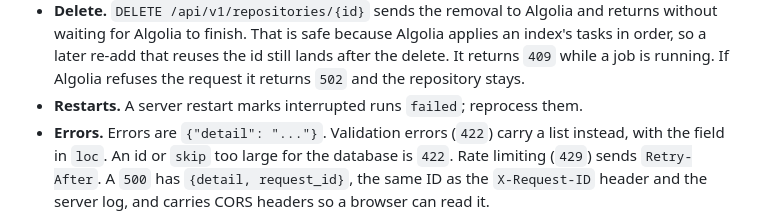
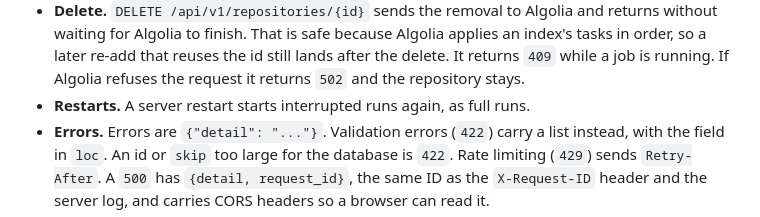
Before and after one commit to ntanwir10/codesage-algolia-challenge, a Markdown page: README.md, the part around one of its changes. Drawn GitHub-style.

```diff
--- a/README.md
+++ b/README.md
@@ -320,7 +319,7 @@ curl -X POST http://127.0.0.1:8001/api/v1/repositories/ \
 - **Reprocess.** `POST /api/v1/repositories/{id}/process?force_reprocess=true` re-runs indexing in full. `?incremental=true` (no `force_reprocess` needed) re-parses and re-indexes only files whose content changed since the last run: unchanged files are copied as they are and keep their search records, and removed files lose theirs. It still downloads every file. The dashboard's Reprocess button is a full run, so it picks up parser improvements. It returns `202` and sets a `pending` or `failed` repository to `processing` first; a `completed` one shows `processing` once its job starts. It returns `409` while a job is running, and `503` if Algolia isn't configured. The previous run's rows and search records stay until the new run is complete (each run tags its records with a `run_id`). If a reprocess of a `completed` repository fails, what the failed run wrote is removed, and the repository goes back to `completed` with its previous counts. Its `error_message` then reads "Reprocessing failed: … Search still uses the previous index."
 - **Edit.** `PUT /api/v1/repositories/{id}` returns `409` if it would change `branch`, `language` or `framework` while a job or a delete holds the repository; other fields can change at any time. An empty `branch` means the default branch. Changing the branch of a `completed` or `failed` repository first checks that the branch exists (`422` if not), then reindexes it (`409` if a run started during that check).
 - **Delete.** `DELETE /api/v1/repositories/{id}` sends the removal to Algolia and returns without waiting for Algolia to finish. That is safe because Algolia applies an index's tasks in order, so a later re-add that reuses the id still lands after the delete. It returns `409` while a job is running. If Algolia refuses the request it returns `502` and the repository stays.
-- **Restarts.** A server restart marks interrupted runs `failed`; reprocess them.
+- **Restarts.** A server restart starts interrupted runs again, as full runs.
 - **Errors.** Errors are `{"detail": "..."}`. Validation errors (`422`) carry a list instead, with the field in `loc`. An id or `skip` too large for the database is `422`. Rate limiting (`429`) sends `Retry-After`. A `500` has `{detail, request_id}`, the same ID as the `X-Request-ID` header and the server log, and carries CORS headers so a browser can read it.
 - **Health.** `GET /health` is `200` `healthy`, `200` `degraded` when Algolia is unreachable or not configured, and `503` `unhealthy` when the database fails.
 
```
Also changed, not shown: other parts of README.md (+1 -2 lines), docs/architecture.md (+2 -2 lines).
